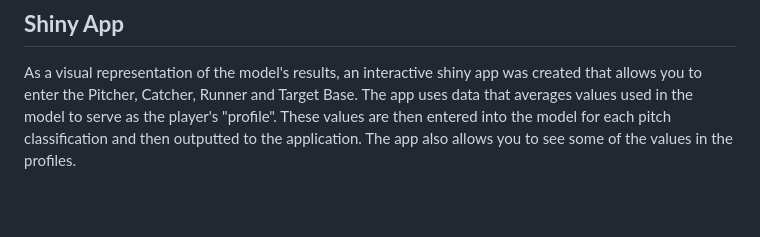
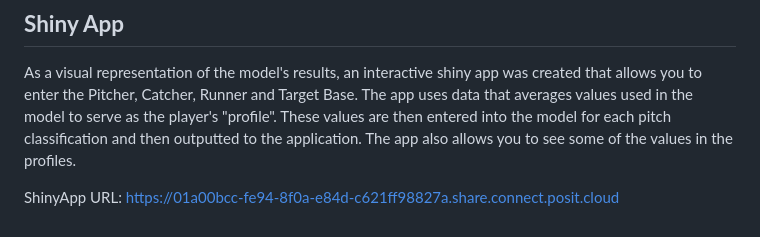
Before and after one commit to AlejandroZamudio14/Portfolio, a Markdown page: BasestealingProbabilityModel/README.MD, the part around the change. GitHub-like rendering; blank space fills up the shorter version.

Commit message:
Add app url to README.MD

```diff
--- a/BasestealingProbabilityModel/README.MD
+++ b/BasestealingProbabilityModel/README.MD
@@ -13,3 +13,5 @@ The purpose of the model is to generate the probability a base stealer successfu
 
 ## **Shiny App**
 As a visual representation of the model's results, an interactive shiny app was created that allows you to enter the Pitcher, Catcher, Runner and Target Base. The app uses data that averages values used in the model to serve as the player's "profile". These values are then entered into the model for each pitch classification and then outputted to the application. The app also allows you to see some of the values in the profiles.
+
+ShinyApp URL: https://01a00bcc-fe94-8f0a-e84d-c621ff98827a.share.connect.posit.cloud
```
